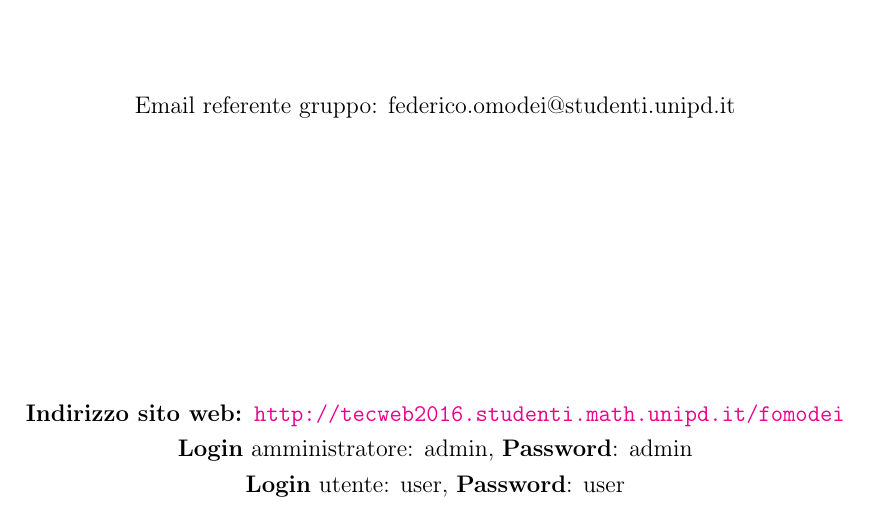
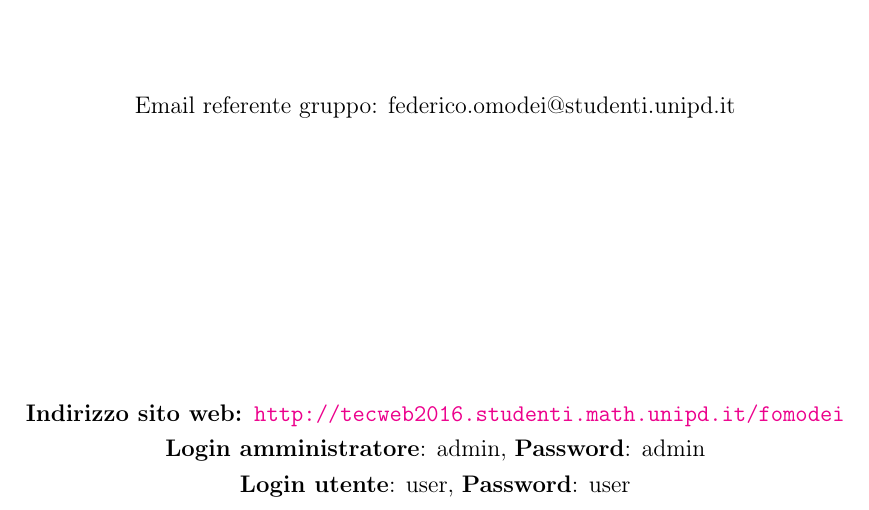
Before and after one commit to Penaz91/TecWeb, a LaTeX document (Relazione Tecweb/Relazione.tex, which reads Relazione Tecweb/config/config.tex): part of page 1 of 12, cut so that both start at the same text. Compiled offline with pdfLaTeX.

Commit message:
modifiche relazione #4

```diff
--- a/Relazione Tecweb/Relazione.tex
+++ b/Relazione Tecweb/Relazione.tex
@@ -18,8 +18,8 @@
 %\vspace{15px}
 \vfill
 \textbf{Indirizzo sito web: \url{http://tecweb2016.studenti.math.unipd.it/fomodei}}\\
-\textbf{Login} amministratore: admin, \textbf{Password}: admin \\
-\textbf{Login} utente: user, \textbf{Password}: user
+\textbf{Login amministratore}: admin, \textbf{Password}: admin \\
+\textbf{Login utente}: user, \textbf{Password}: user
 \vfill
 \end{center}
 \end{titlepage}
--- a/Relazione Tecweb/config/config.tex
+++ b/Relazione Tecweb/config/config.tex
@@ -8,7 +8,7 @@
 
 \usepackage[onehalfspacing]{setspace}	%Interlinea di 1.5
 
-\usepackage{hyperref}	%Pacchetto per coll. ipertestuali
+\usepackage[hyperfootnotes=false]{hyperref}	%Pacchetto per coll. ipertestuali
 
 \usepackage{fancyhdr}  % per gli header e footer
 \usepackage{graphicx}  %per le immagini
```
Also changed, not shown: Relazione Tecweb/Relazione.pdf.
